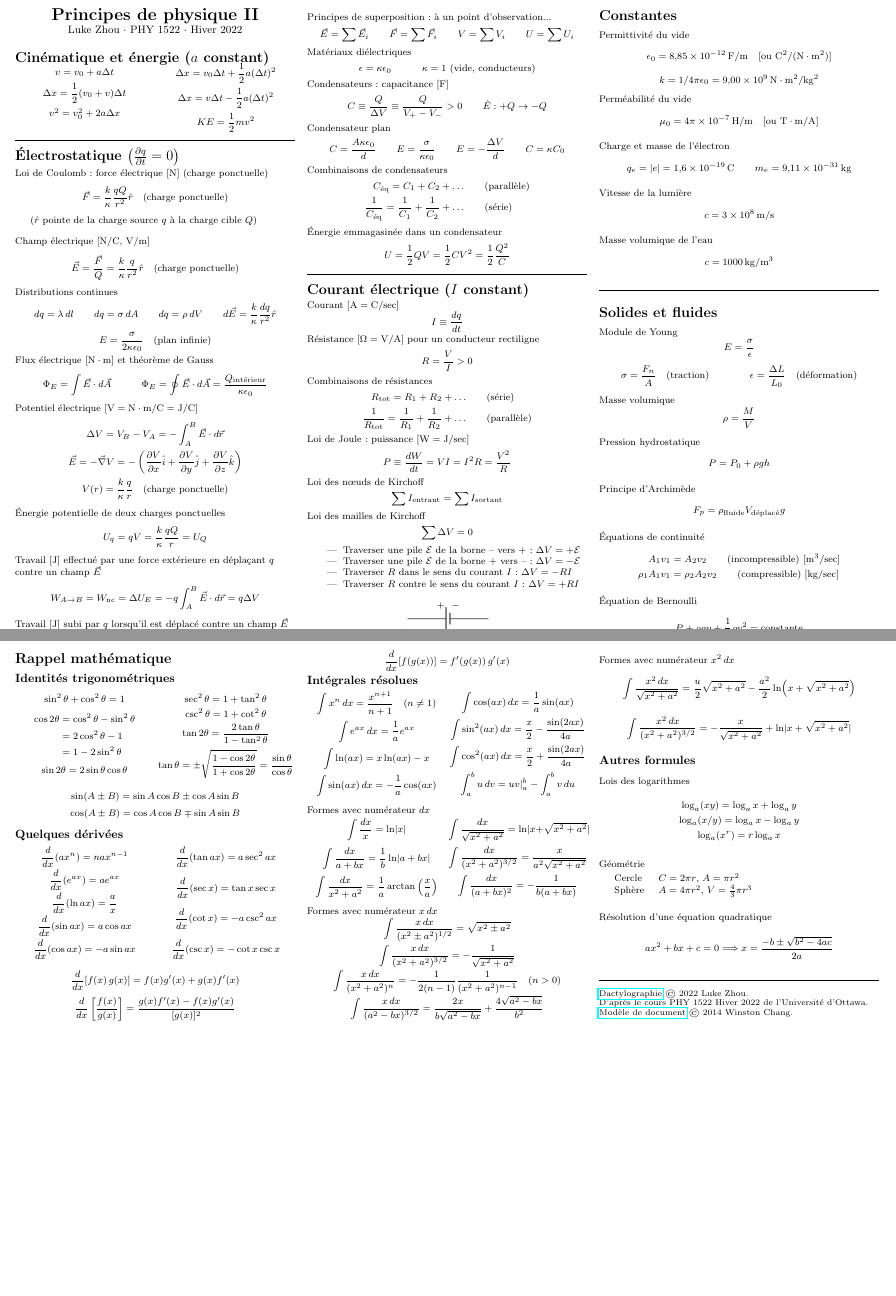
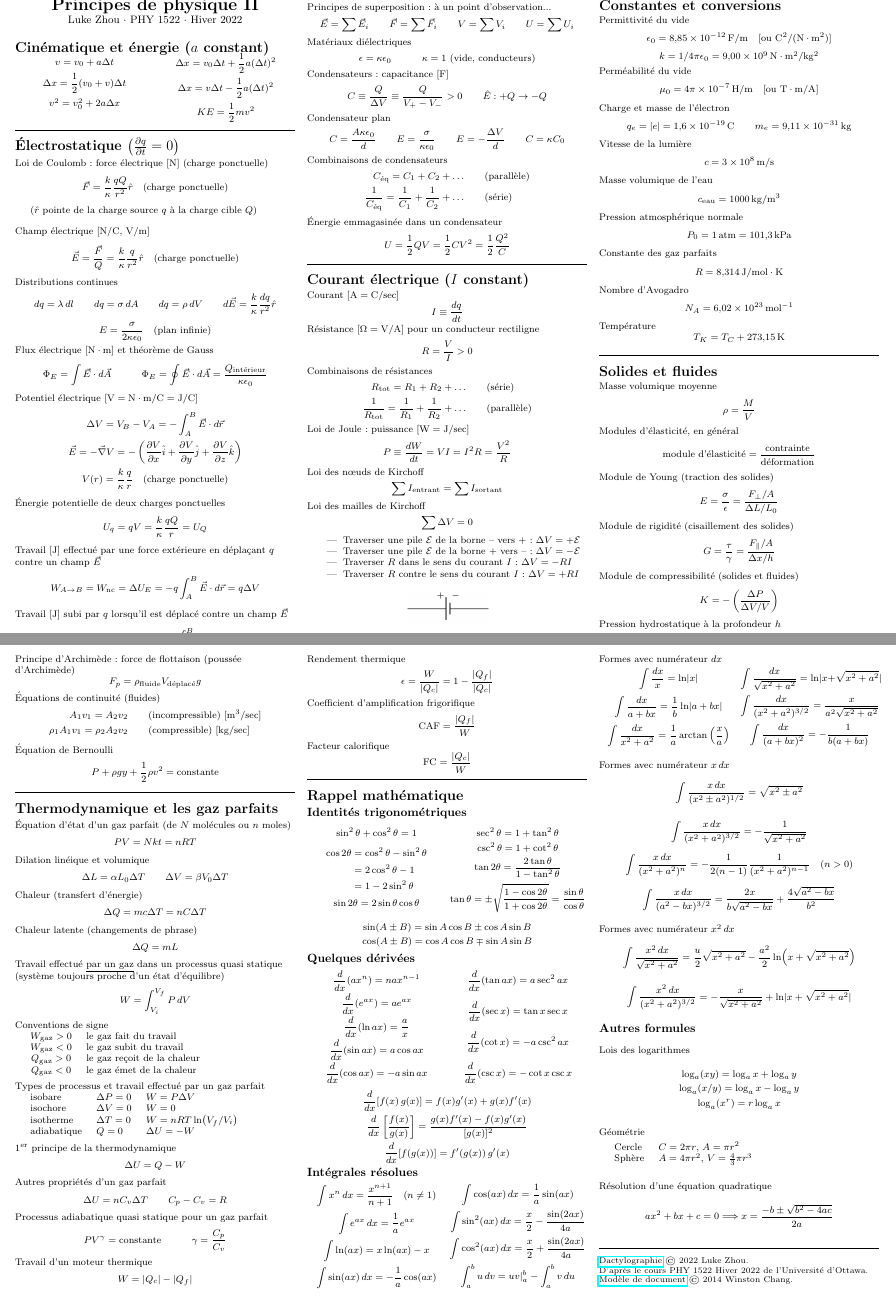
Before and after one commit to zhouluke/PhysicsFormulas, a LaTeX document (PHY1522-IntroPhys2.tex): two parts of pages 1 and 2 of 2, joined at a grey line, cut so that both start at the same text, the shorter picture padded with empty space. Compiled offline with pdfLaTeX.

Commit message:
PHY 1522: Thermodynamique ; CHM2311 : symmetry

```diff
--- a/PHY1522-IntroPhys2.tex
+++ b/PHY1522-IntroPhys2.tex
@@ -242,7 +242,7 @@ Loi des mailles de Kirchoff
 \end{center}
 
 \hrulefill
-\section{Constantes}
+\section{Constantes et conversions}
 Permittivité du vide
 \[ 	\epsilon_0 = \SI{8,85E-12}{{\farad}/{\meter}} \quad [\text{ou } \si{{\coulomb^2}/{(\newton\cdot\meter^2)}}] \]
 \[	k = {1}/{4\pi\epsilon_0} = \SI{9,00E9}{\newton\cdot\meter^2/\kilogram^2}\]
@@ -260,39 +260,124 @@ Vitesse de la lumière
 \[ c = \SI{3E8}{\meter/\second}  \]
 
 Masse volumique de l'eau
-\[ c = \SI{1000}{\kilogram/\meter^3}  \]
+\[ c_\text{eau} = \SI{1000}{\kilogram/\meter^3}  \]
 
+Pression atmosphérique normale
+\[ P_0 = \SI{1}{\text{atm}} = \SI{101,3}{\kilo\pascal}  \]
+
+Constante des gaz parfaits
+\[ R = \SI{8,314}{\joule/\mole\cdot\kelvin} \]
+
+Nombre d'Avogadro
+\[ N_A = \SI{6,02e23}{\mol^{-1}}\]
+
+Température
+\[ T_K = T_C + \SI{273,15}{\kelvin} \]
 
 \hrulefill
 
 
 \section{Solides et fluides}
 
-Module de Young
-\[ E = \frac{\sigma}{\epsilon} \]
-\[
-\sigma = \frac{F_n}{A} \quad \text{(traction)} \qquad\qquad
-\epsilon = \frac{\Delta L}{L_0} \quad \text{(déformation)}
+Masse volumique moyenne
+\[ \rho = \frac{M}{V} \]
+
+Modules d'élasticité, en général
+\[ \text{module d'élasticité} = \frac{\text{contrainte}}{\text{déformation}} \]
+
+Module de Young (traction des solides)
+\[ E = \frac{\sigma}{\epsilon}
+= \frac{{F_\perp}/{A}}{{\Delta L}/{L_0}}
 \]
 
-Masse volumique
-\[ \rho = \frac{M}{V} \]
+Module de rigidité (cisaillement des solides)
+\[ G = \frac{\tau}{\gamma}
+= \frac{F_\parallel/A}{{\Delta x}/{h}}
+\]
 
-Pression hydrostatique
+Module de compressibilité (solides et fluides)
+\[ K = - \left(\frac{\Delta P}{\Delta V / V} \right)\]
+
+
+Pression hydrostatique à la profondeur $h$
 \[ P = P_0 + \rho gh \]
 
-Principe d'Archimède
+Principe d'Archimède : force de flottaison (poussée d'Archimède)
 \[ F_p = \rho_\text{fluide} V_\text{déplacé} g \]
 
-Équations de continuité
+Équations de continuité (fluides)
 \begin{align*}
-	A_1 v_1 &= A_2 v_2 \qquad \text{(incompressible) [\si{\meter^3/\sec]}} \\
-	\rho_1 A_1 v_1 &= \rho_2 A_2 v_2 \qquad \text{(compressible) [\si{\kilogram/\sec}]}
+	A_1 v_1 = A_2 v_2 \qquad &\text{(incompressible) [\si{\meter^3/\sec]}} \\
+	\rho_1 A_1 v_1 = \rho_2 A_2 v_2 \qquad &\text{(compressible) [\si{\kilogram/\sec}]}
 \end{align*}
 
 Équation de Bernoulli
 \[ P + \rho g y + \frac{1}{2}\rho v^2 = \text{constante} \]
 
+\hrulefill
+
+
+\section{Thermodynamique et les gaz parfaits}
+
+Équation d'état d'un gaz parfait (de $N$ molécules ou $n$ moles)
+\[ PV = Nkt = nRT \]
+
+Dilation linéique et volumique
+\[ \Delta L = \alpha L_0 \Delta T
+\qquad
+\Delta V = \beta V_0 \Delta T
+\]
+
+Chaleur (transfert d'énergie)
+\[ \Delta Q = mc\Delta T = nC\Delta T \]
+
+Chaleur latente (changements de phrase)
+\[ \Delta Q = mL \]
+
+Travail effectué \underline{par un gaz} dans un processus quasi statique (système toujours proche d'un état d'équilibre)
+\[ W = \int_{V_i}^{V_f} P\, dV \]
+
+Conventions de signe \\
+\begin{tabular}{@{\tableindent}cl}
+	$W_\text{gaz} > 0$ & le gaz fait du travail \\
+	$W_\text{gaz} < 0$ & le gaz subit du travail \\
+	$Q_\text{gaz} > 0$ & le gaz reçoit de la chaleur \\
+	$Q_\text{gaz} < 0$ & le gaz émet de la chaleur \\
+\end{tabular}
+\halfline
+
+Types de processus et travail effectué par un gaz parfait \\
+\begin{tabular}{@{\tableindent}lll}
+	isobare & $\Delta P=0$  & $W=P\Delta V$  \\
+	isochore & $\Delta V=0$  & $W=0$ \\
+	isotherme & $\Delta T=0$ & $W=nRT\ln(V_f/V_i)$ \\
+	adiabatique & $Q=0$ & $\Delta U = -W$ \\
+\end{tabular}
+\halfline
+
+$1^\text{er}$ principe de la thermodynamique
+\[ \Delta U = Q - W \]
+
+Autres propriétés d'un gaz parfait
+\[ \Delta U = n C_v \Delta T
+\qquad
+C_p - C_v = R
+\]
+
+Processus adiabatique quasi statique pour un gaz parfait
+\[ PV^\gamma = \text{constante} \qquad\quad \gamma = \frac{C_p}{C_v} \]
+
+Travail d'un moteur thermique
+\[ W = |Q_c| - |Q_f| \]
+
+Rendement thermique
+\[ \epsilon=\frac{W}{|Q_c|} = 1 - \frac{|Q_f|}{|Q_c|} \]
+
+Coefficient d'amplification frigorifique
+\[ \text{CAF} = \frac{|Q_f|}{W} \]
+
+Facteur calorifique
+\[ \text{FC} = \frac{|Q_c|}{W} \]
 
 \hrulefill
 
@@ -375,7 +460,7 @@ Formes avec numérateur $x\,dx$
 \[ \int \frac{x\,dx}{(a^2-bx)^{3/2}} = \frac{2x}{b\sqrt{a^2-bx}} + \frac{4\sqrt{a^2-bx}}{b^2} \]
 
 %\extraline
-\columnbreak
+
 Formes avec numérateur $x^2\,dx$
 \[ \int \frac{x^2\,dx}{\sqrt{x^2+a^2}} =  \frac{u}{2}\sqrt{x^2+a^2} - \frac{a^2}{2}\ln(x+\sqrt{x^2+a^2}) \]
 %
```
